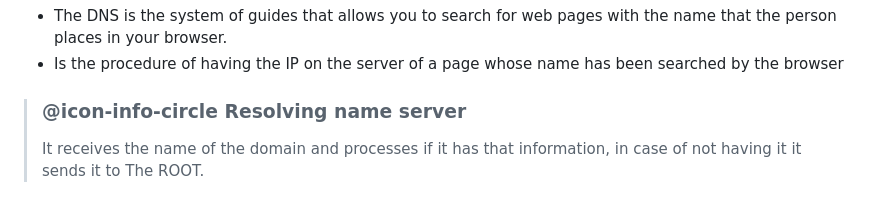
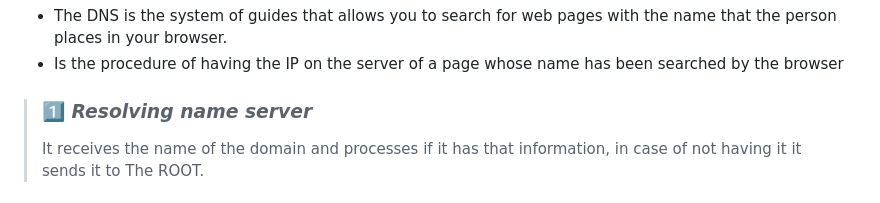
Before and after one commit to Loredvita/Study-proyect, a Markdown page: Computers and Networks.md, the part around the change. Drawn GitHub-style.

```diff
--- a/Computers and Networks.md
+++ b/Computers and Networks.md
@@ -80,7 +80,7 @@
 - The DNS is the system of guides that allows you to search for web pages with the name that the person places in your browser.
 -   Is the procedure of having the IP on the server of a page whose name has been searched by the browser
 
- > ### @icon-info-circle Resolving name server
+ > ### :one: ***Resolving name server***
  > It receives the name of the domain and processes if it has that information, in case of not having it it sends it to The ROOT.
 
  > ### @icon-info-circle Root Server
```
